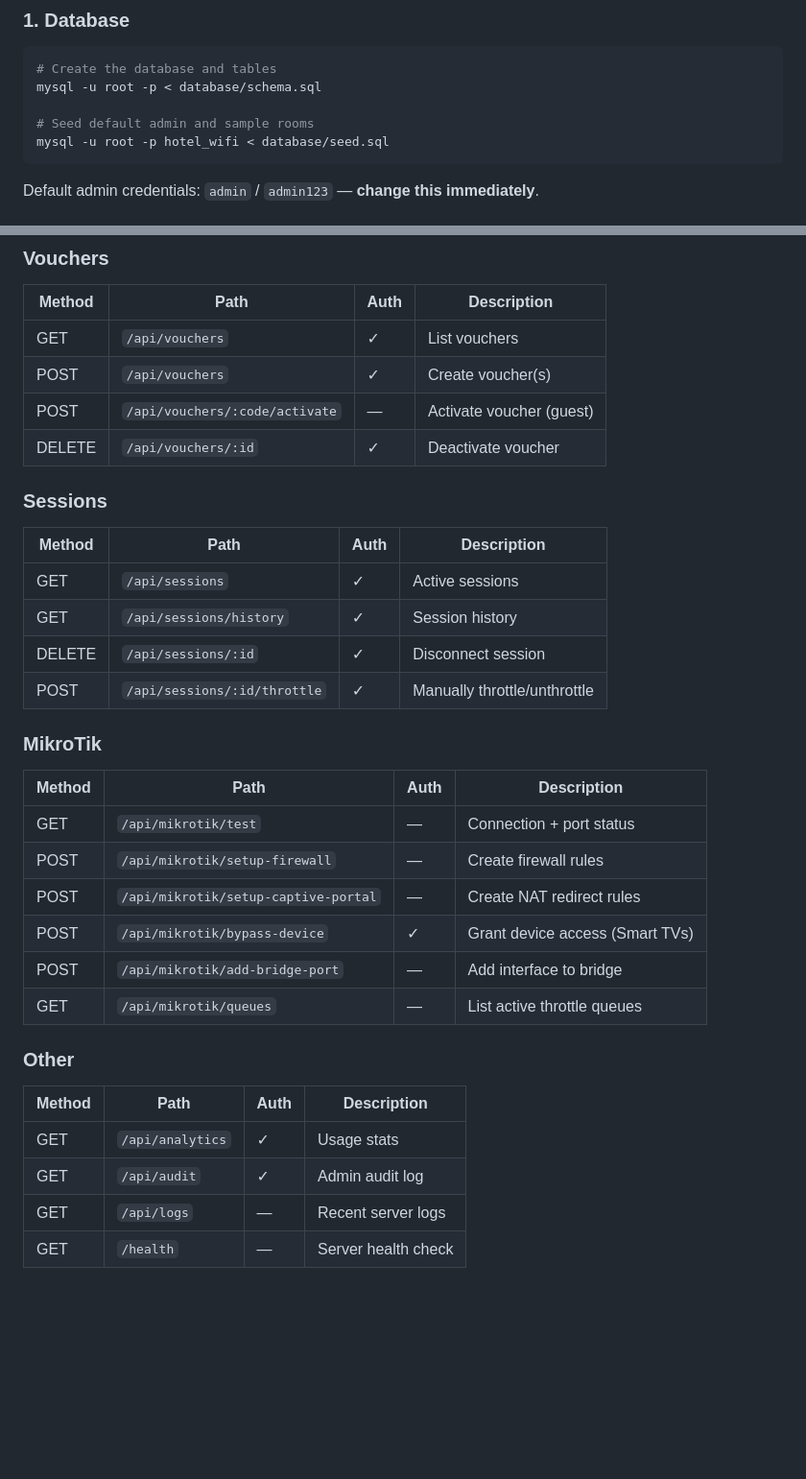
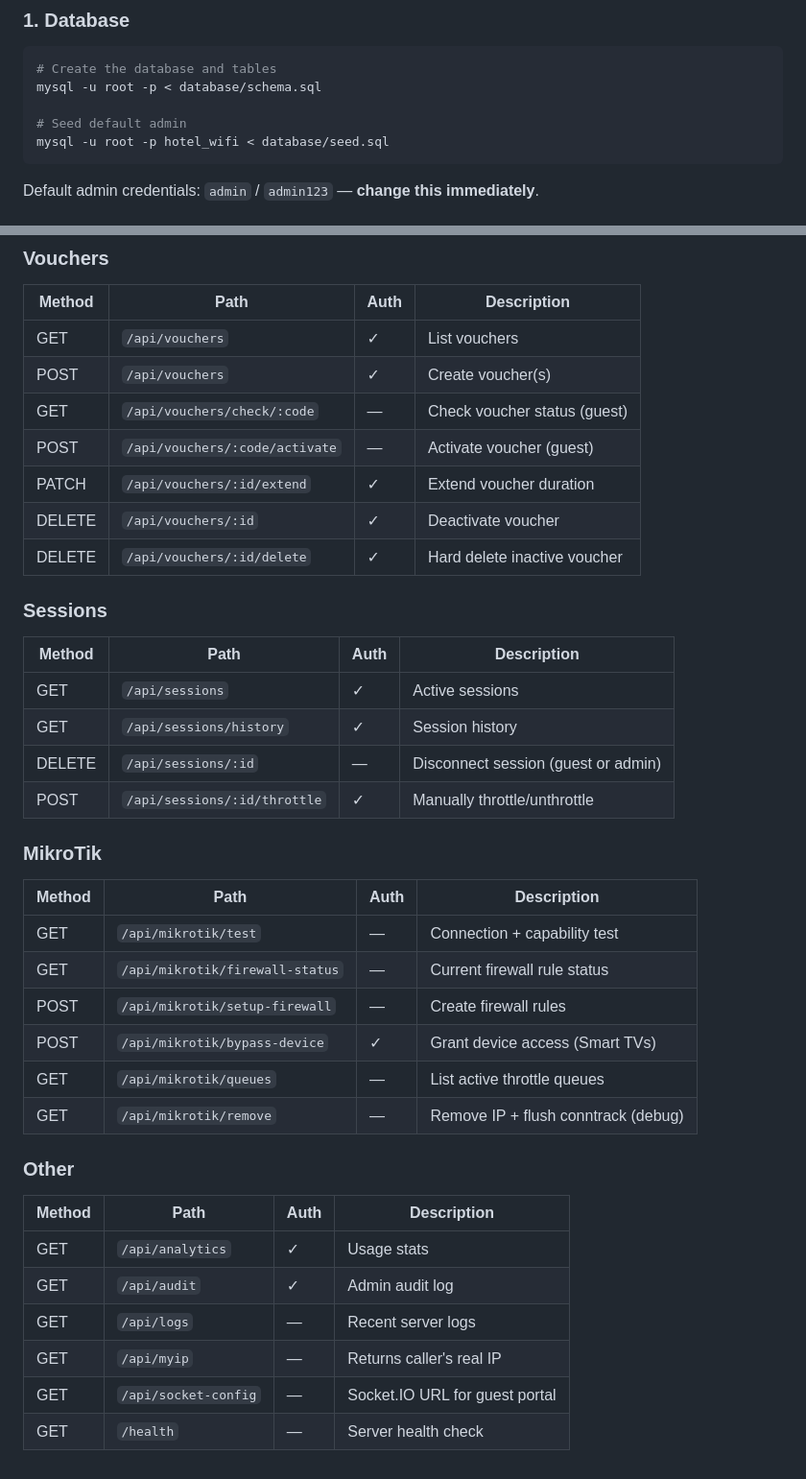
Before and after one commit to Aloysius254/wifi-management-system, a Markdown page: README.md, 2 parts joined by grey strips. Shown at 96% size. GitHub-like rendering; blank space fills up the shorter version.

````diff
--- a/README.md
+++ b/README.md
@@ -62,7 +63,7 @@ hotel-wifi-manager/
 # Create the database and tables
 mysql -u root -p < database/schema.sql
 
-# Seed default admin and sample rooms
+# Seed default admin
 mysql -u root -p hotel_wifi < database/seed.sql
 ```
 
@@ -179,26 +276,29 @@ The bandwidth job reads real traffic from MikroTik in this priority order:
 |---|---|---|---|
 | GET | `/api/vouchers` | ✓ | List vouchers |
 | POST | `/api/vouchers` | ✓ | Create voucher(s) |
+| GET | `/api/vouchers/check/:code` | — | Check voucher status (guest) |
 | POST | `/api/vouchers/:code/activate` | — | Activate voucher (guest) |
+| PATCH | `/api/vouchers/:id/extend` | ✓ | Extend voucher duration |
 | DELETE | `/api/vouchers/:id` | ✓ | Deactivate voucher |
+| DELETE | `/api/vouchers/:id/delete` | ✓ | Hard delete inactive voucher |
 
 ### Sessions
 | Method | Path | Auth | Description |
 |---|---|---|---|
 | GET | `/api/sessions` | ✓ | Active sessions |
 | GET | `/api/sessions/history` | ✓ | Session history |
-| DELETE | `/api/sessions/:id` | ✓ | Disconnect session |
+| DELETE | `/api/sessions/:id` | — | Disconnect session (guest or admin) |
 | POST | `/api/sessions/:id/throttle` | ✓ | Manually throttle/unthrottle |
 
 ### MikroTik
 | Method | Path | Auth | Description |
 |---|---|---|---|
-| GET | `/api/mikrotik/test` | — | Connection + port status |
+| GET | `/api/mikrotik/test` | — | Connection + capability test |
+| GET | `/api/mikrotik/firewall-status` | — | Current firewall rule status |
 | POST | `/api/mikrotik/setup-firewall` | — | Create firewall rules |
-| POST | `/api/mikrotik/setup-captive-portal` | — | Create NAT redirect rules |
 | POST | `/api/mikrotik/bypass-device` | ✓ | Grant device access (Smart TVs) |
-| POST | `/api/mikrotik/add-bridge-port` | — | Add interface to bridge |
 | GET | `/api/mikrotik/queues` | — | List active throttle queues |
+| GET | `/api/mikrotik/remove` | — | Remove IP + flush conntrack (debug) |
 
 ### Other
 | Method | Path | Auth | Description |
@@ -206,4 +306,6 @@ The bandwidth job reads real traffic from MikroTik in this priority order:
 | GET | `/api/analytics` | ✓ | Usage stats |
 | GET | `/api/audit` | ✓ | Admin audit log |
 | GET | `/api/logs` | — | Recent server logs |
+| GET | `/api/myip` | — | Returns caller's real IP |
+| GET | `/api/socket-config` | — | Socket.IO URL for guest portal |
 | GET | `/health` | — | Server health check |
````
Also changed, not shown: other parts of README.md (+117 -20 lines).
